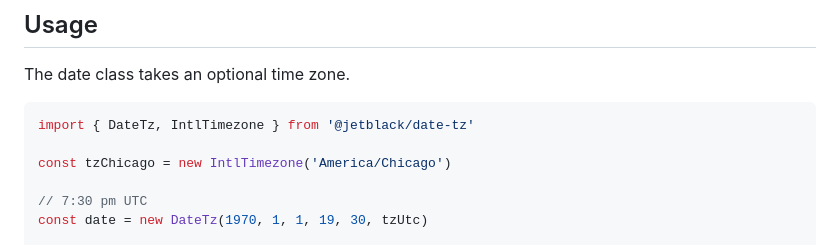
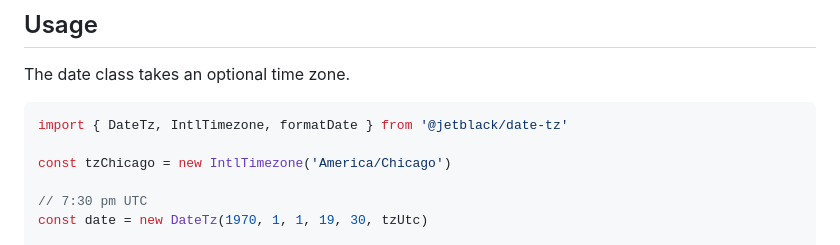
Before and after one commit to rob-blackbourn/jetblack-js-date-tz, a Markdown page: README.md, the part around the change. Rendered like a GitHub page.

````diff
--- a/README.md
+++ b/README.md
@@ -27,7 +27,7 @@ npm install --save @jetblack/date-tz
 The date class takes an optional time zone.
 
 ```js
-import { DateTz, IntlTimezone } from '@jetblack/date-tz'
+import { DateTz, IntlTimezone, formatDate } from '@jetblack/date-tz'
 
 const tzChicago = new IntlTimezone('America/Chicago')
 
````
